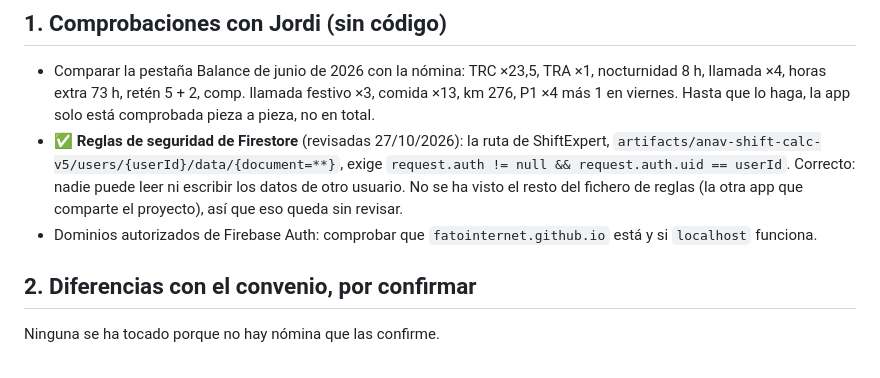
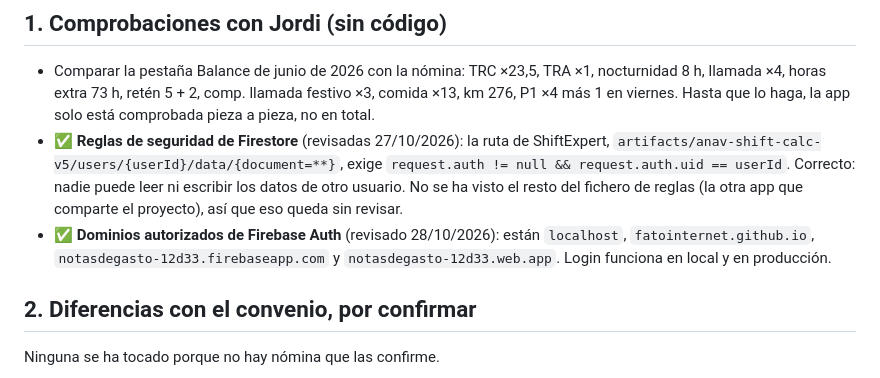
Before and after one commit to fatointernet/shift-expert, a Markdown page: docs/PENDIENTES.md, the part around the change. Rendered like a GitHub page.

Commit message:
Marca como revisados los dominios autorizados de Firebase Auth
Co-Authored-By: Claude Sonnet 5 <noreply@anthropic.com>
Claude-Session: https://claude.ai/code/session_01YBxhC1hdPMqxzQo7sGcswo

```diff
--- a/docs/PENDIENTES.md
+++ b/docs/PENDIENTES.md
@@ -5,7 +5,7 @@ Ordenados por prioridad. Lo marcado "por confirmar" necesita evidencia (convenio
 ## 1. Comprobaciones con Jordi (sin código)
 - Comparar la pestaña Balance de junio de 2026 con la nómina: TRC ×23,5, TRA ×1, nocturnidad 8 h, llamada ×4, horas extra 73 h, retén 5 + 2, comp. llamada festivo ×3, comida ×13, km 276, P1 ×4 más 1 en viernes. Hasta que lo haga, la app solo está comprobada pieza a pieza, no en total.
 - ✅ **Reglas de seguridad de Firestore** (revisadas 27/10/2026): la ruta de ShiftExpert, `artifacts/anav-shift-calc-v5/users/{userId}/data/{document=**}`, exige `request.auth != null && request.auth.uid == userId`. Correcto: nadie puede leer ni escribir los datos de otro usuario. No se ha visto el resto del fichero de reglas (la otra app que comparte el proyecto), así que eso queda sin revisar.
-- Dominios autorizados de Firebase Auth: comprobar que `fatointernet.github.io` está y si `localhost` funciona.
+- ✅ **Dominios autorizados de Firebase Auth** (revisado 28/10/2026): están `localhost`, `fatointernet.github.io`, `notasdegasto-12d33.firebaseapp.com` y `notasdegasto-12d33.web.app`. Login funciona en local y en producción.
 
 ## 2. Diferencias con el convenio, por confirmar
 Ninguna se ha tocado porque no hay nómina que las confirme.
```
